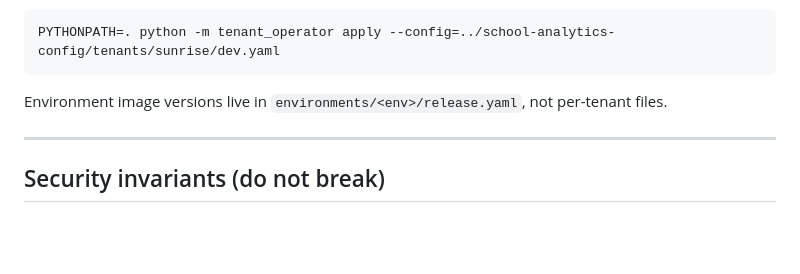
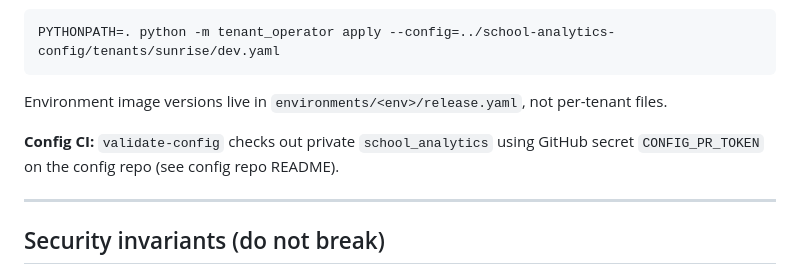
Before and after one commit to Apoorv-A/school_analytics, a Markdown page: docs/AI_HANDOFF.md, the part around the change. Drawn GitHub-style; blank space fills up the shorter version.

Commit message:
Document CONFIG_PR_TOKEN requirement for config CI

```diff
--- a/docs/AI_HANDOFF.md
+++ b/docs/AI_HANDOFF.md
@@ -112,6 +112,8 @@ PYTHONPATH=. python -m tenant_operator apply --config=../school-analytics-config
 
 Environment image versions live in `environments/<env>/release.yaml`, not per-tenant files.
 
+**Config CI:** `validate-config` checks out private `school_analytics` using GitHub secret `CONFIG_PR_TOKEN` on the config repo (see config repo README).
+
 ---
 
 ## Security invariants (do not break)
```
